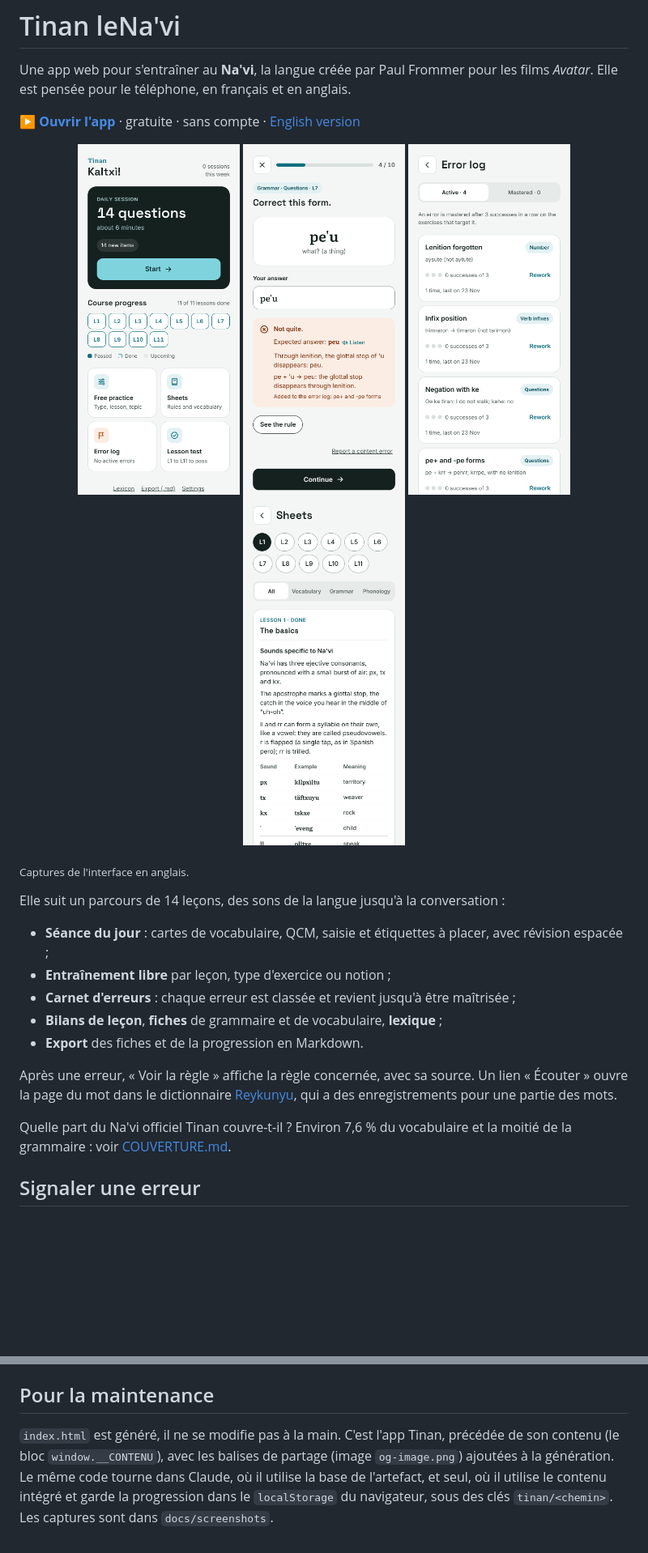
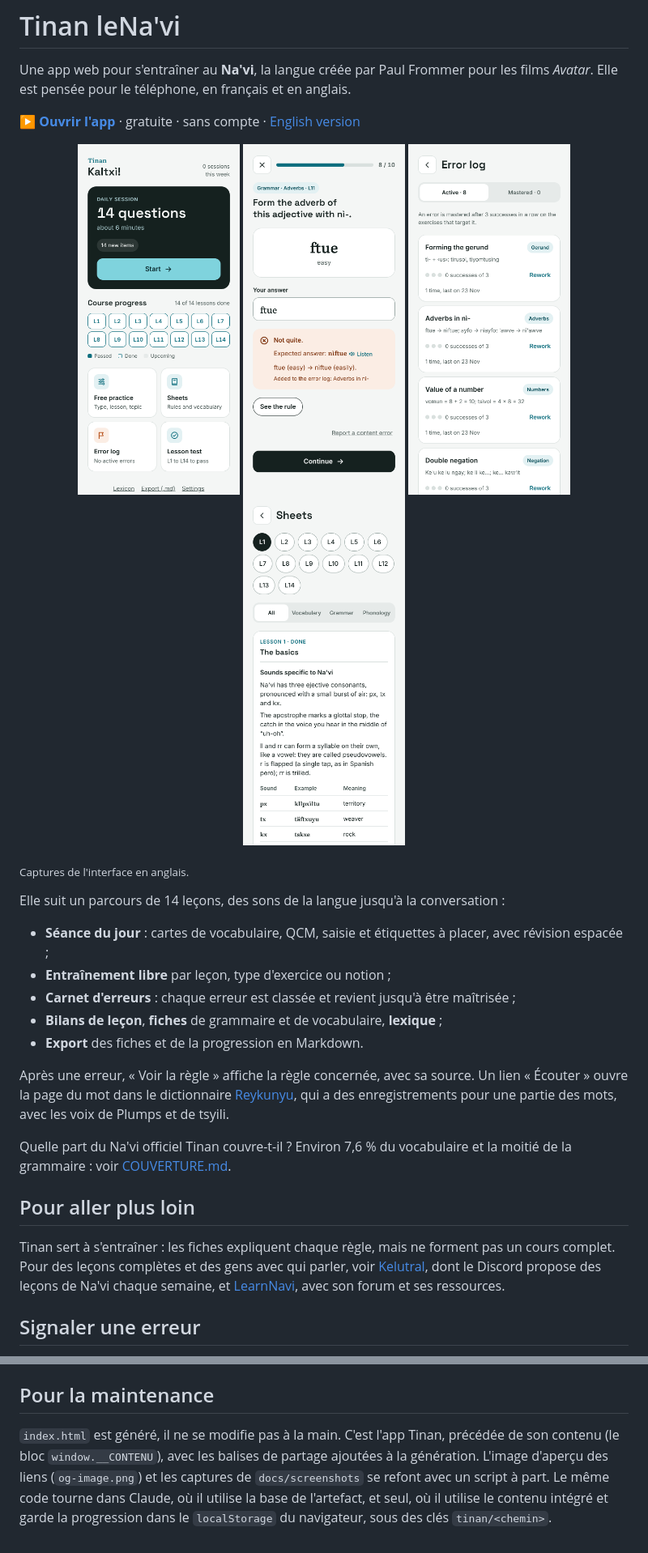
Before and after one commit to merry-goblin/tinan-lenavi, a Markdown page: README.fr.md, 2 parts joined by grey strips. Shown at 81% size. Rendered like a GitHub page; pictures changed too: docs/screenshots/error-log.png, docs/screenshots/feedback.png, docs/screenshots/home.png; blank space fills up the shorter version.

Commit message:
main: app enlgish version is now compmleted with all 14 lessons

```diff
--- a/README.fr.md
+++ b/README.fr.md
@@ -21,9 +21,13 @@ Elle suit un parcours de 14 leçons, des sons de la langue jusqu'à la conversat
 - **Bilans de leçon**, **fiches** de grammaire et de vocabulaire, **lexique** ;
 - **Export** des fiches et de la progression en Markdown.
 
-Après une erreur, « Voir la règle » affiche la règle concernée, avec sa source. Un lien « Écouter » ouvre la page du mot dans le dictionnaire [Reykunyu](https://reykunyu.lu/), qui a des enregistrements pour une partie des mots.
+Après une erreur, « Voir la règle » affiche la règle concernée, avec sa source. Un lien « Écouter » ouvre la page du mot dans le dictionnaire [Reykunyu](https://reykunyu.lu/), qui a des enregistrements pour une partie des mots, avec les voix de Plumps et de tsyili.
 
 Quelle part du Na'vi officiel Tinan couvre-t-il ? Environ 7,6 % du vocabulaire et la moitié de la grammaire : voir [COUVERTURE.md](COUVERTURE.md).
+
+## Pour aller plus loin
+
+Tinan sert à s'entraîner : les fiches expliquent chaque règle, mais ne forment pas un cours complet. Pour des leçons complètes et des gens avec qui parler, voir [Kelutral](https://kelutral.org/), dont le Discord propose des leçons de Na'vi chaque semaine, et [LearnNavi](https://learnnavi.org/), avec son forum et ses ressources.
 
 ## Signaler une erreur
 
@@ -70,4 +74,4 @@ Ce que ces licences ne couvrent pas :
 
 ## Pour la maintenance
 
-`index.html` est généré, il ne se modifie pas à la main. C'est l'app Tinan, précédée de son contenu (le bloc `window.__CONTENU`), avec les balises de partage (image `og-image.png`) ajoutées à la génération. Le même code tourne dans Claude, où il utilise la base de l'artefact, et seul, où il utilise le contenu intégré et garde la progression dans le `localStorage` du navigateur, sous des clés `tinan/<chemin>`. Les captures sont dans `docs/screenshots`.
+`index.html` est généré, il ne se modifie pas à la main. C'est l'app Tinan, précédée de son contenu (le bloc `window.__CONTENU`), avec les balises de partage ajoutées à la génération. L'image d'aperçu des liens (`og-image.png`) et les captures de `docs/screenshots` se refont avec un script à part. Le même code tourne dans Claude, où il utilise la base de l'artefact, et seul, où il utilise le contenu intégré et garde la progression dans le `localStorage` du navigateur, sous des clés `tinan/<chemin>`.
```
Also changed, not shown: README.md (+8 -4 lines), docs/screenshots/exercise.png, og-image.png, 2 other files.
